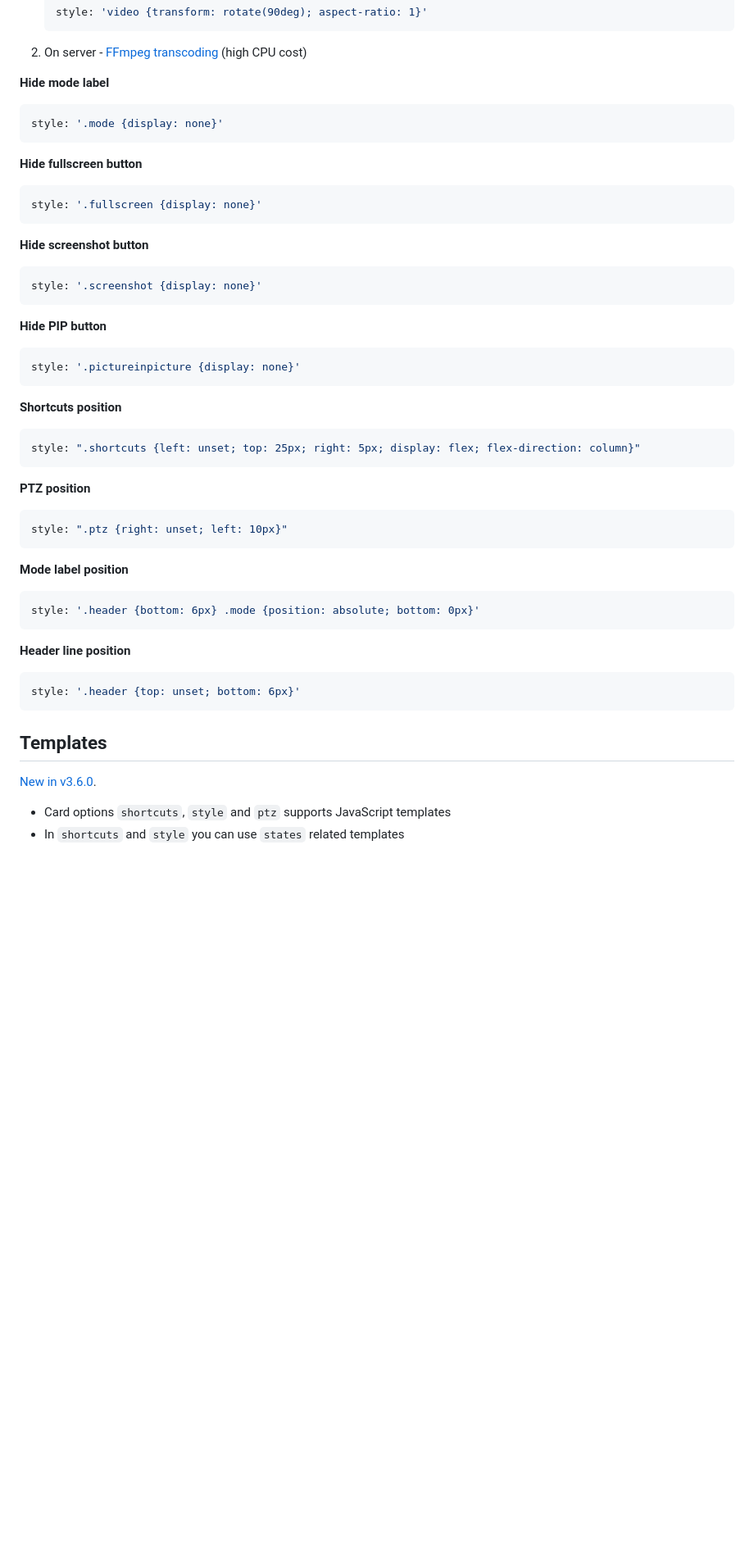
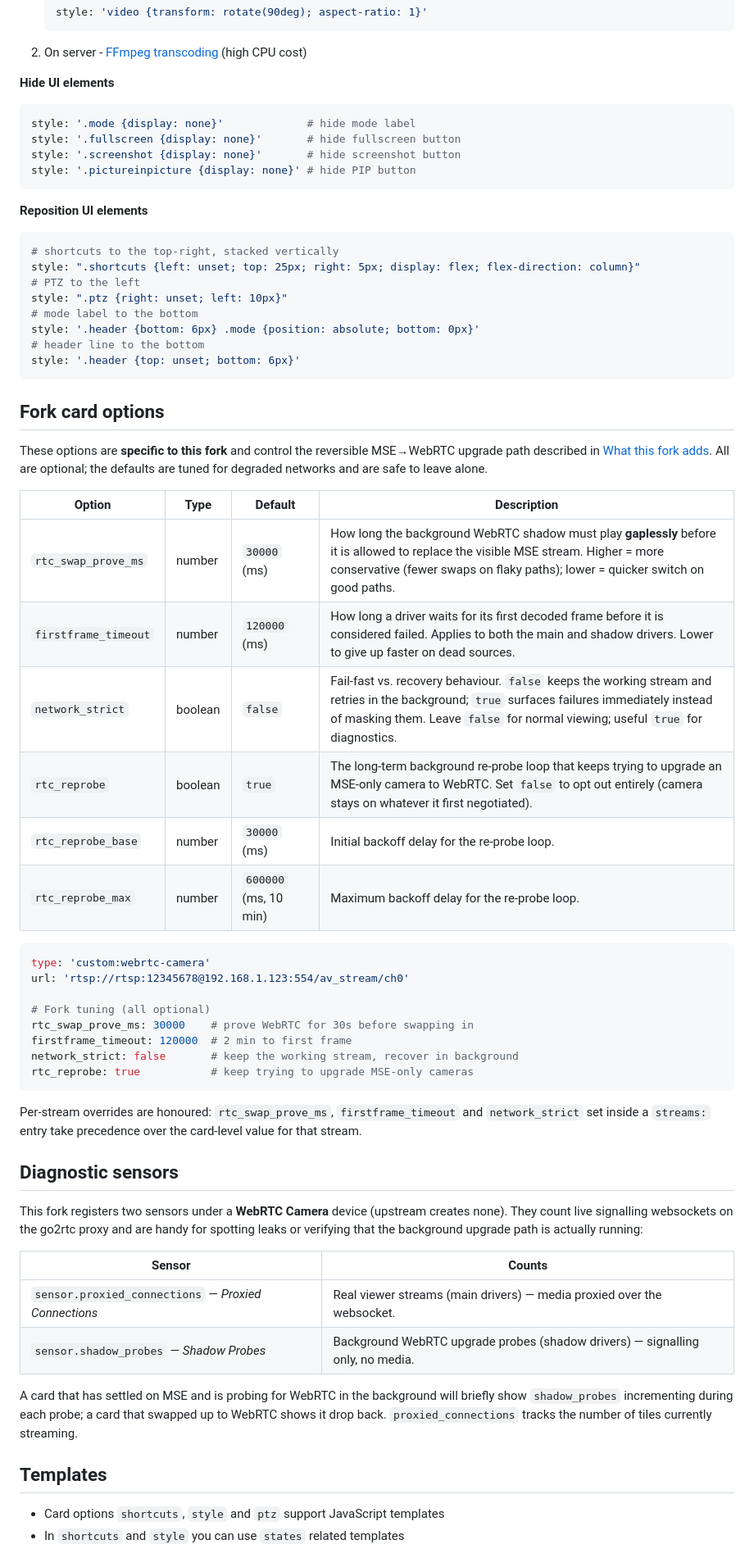
Before and after one commit to fuzzybear62/webrtc, a Markdown page: README.md, the part around one of its changes. Shown at 82% size. GitHub-like rendering; blank space fills up the shorter version.

````diff
--- a/README.md
+++ b/README.md
@@ -202,57 +247,73 @@ style: "video {aspect-ratio: 16/9; object-fit: fill;}"
    ```
 2. On server - [FFmpeg transcoding](https://github.com/AlexxIT/go2rtc#source-ffmpeg) (high CPU cost)
 
-**Hide mode label**
+**Hide UI elements**
 
 ```yaml
-style: '.mode {display: none}'
+style: '.mode {display: none}'             # hide mode label
+style: '.fullscreen {display: none}'       # hide fullscreen button
+style: '.screenshot {display: none}'       # hide screenshot button
+style: '.pictureinpicture {display: none}' # hide PIP button
 ```
 
-**Hide fullscreen button**
+**Reposition UI elements**
 
 ```yaml
-style: '.fullscreen {display: none}'
-```
-
-**Hide screenshot button**
-
-```yaml
-style: '.screenshot {display: none}'
-```
-
-**Hide PIP button**
-
-```yaml
-style: '.pictureinpicture {display: none}'
-```
-
-**Shortcuts position**
-
-```yaml
+# shortcuts to the top-right, stacked vertically
 style: ".shortcuts {left: unset; top: 25px; right: 5px; display: flex; flex-direction: column}"
-```
-
-**PTZ position**
-
-```yaml
+# PTZ to the left
 style: ".ptz {right: unset; left: 10px}"
-```
-
-**Mode label position**
-
-```yaml
+# mode label to the bottom
 style: '.header {bottom: 6px} .mode {position: absolute; bottom: 0px}'
-```
-
-**Header line position**
-
-```yaml
+# header line to the bottom
 style: '.header {top: unset; bottom: 6px}'
 ```
 
+## Fork card options
+
+These options are **specific to this fork** and control the reversible MSE→WebRTC upgrade path
+described in [What this fork adds](#what-this-fork-adds). All are optional; the defaults are tuned for
+degraded networks and are safe to leave alone.
+
+| Option              | Type    | Default              | Description |
+|---------------------|---------|----------------------|-------------|
+| `rtc_swap_prove_ms` | number  | `30000` (ms)         | How long the background WebRTC shadow must play **gaplessly** before it is allowed to replace the visible MSE stream. Higher = more conservative (fewer swaps on flaky paths); lower = quicker switch on good paths. |
+| `firstframe_timeout`| number  | `120000` (ms)        | How long a driver waits for its first decoded frame before it is considered failed. Applies to both the main and shadow drivers. Lower to give up faster on dead sources. |
+| `network_strict`    | boolean | `false`              | Fail-fast vs. recovery behaviour. `false` keeps the working stream and retries in the background; `true` surfaces failures immediately instead of masking them. Leave `false` for normal viewing; useful `true` for diagnostics. |
+| `rtc_reprobe`       | boolean | `true`               | The long-term background re-probe loop that keeps trying to upgrade an MSE-only camera to WebRTC. Set `false` to opt out entirely (camera stays on whatever it first negotiated). |
+| `rtc_reprobe_base`  | number  | `30000` (ms)         | Initial backoff delay for the re-probe loop. |
+| `rtc_reprobe_max`   | number  | `600000` (ms, 10 min)| Maximum backoff delay for the re-probe loop. |
+
+```yaml
+type: 'custom:webrtc-camera'
+url: 'rtsp://rtsp:12345678@192.168.1.123:554/av_stream/ch0'
+
+# Fork tuning (all optional)
+rtc_swap_prove_ms: 30000    # prove WebRTC for 30s before swapping in
+firstframe_timeout: 120000  # 2 min to first frame
+network_strict: false       # keep the working stream, recover in background
+rtc_reprobe: true           # keep trying to upgrade MSE-only cameras
+```
+
+Per-stream overrides are honoured: `rtc_swap_prove_ms`, `firstframe_timeout` and `network_strict` set
+inside a `streams:` entry take precedence over the card-level value for that stream.
+
+## Diagnostic sensors
+
+This fork registers two sensors under a **WebRTC Camera** device (upstream creates none). They count
+live signalling websockets on the go2rtc proxy and are handy for spotting leaks or verifying that the
+background upgrade path is actually running:
+
+| Sensor                            | Counts |
+|-----------------------------------|--------|
+| `sensor.proxied_connections` — *Proxied Connections* | Real viewer streams (main drivers) — media proxied over the websocket. |
+| `sensor.shadow_probes` — *Shadow Probes* | Background WebRTC upgrade probes (shadow drivers) — signalling only, no media. |
+
+A card that has settled on MSE and is probing for WebRTC in the background will briefly show
+`shadow_probes` incrementing during each probe; a card that swapped up to WebRTC shows it drop back.
+`proxied_connections` tracks the number of tiles currently streaming.
+
 ## Templates
 
-[New in v3.6.0](https://github.com/AlexxIT/WebRTC/releases/tag/v3.6.0).
-
-- Card options `shortcuts`, `style` and `ptz` supports JavaScript templates
+- Card options `shortcuts`, `style` and `ptz` support JavaScript templates
 - In `shortcuts` and `style` you can use `states` related templates
````
Also changed, not shown: other parts of README.md (+104 -48 lines).
